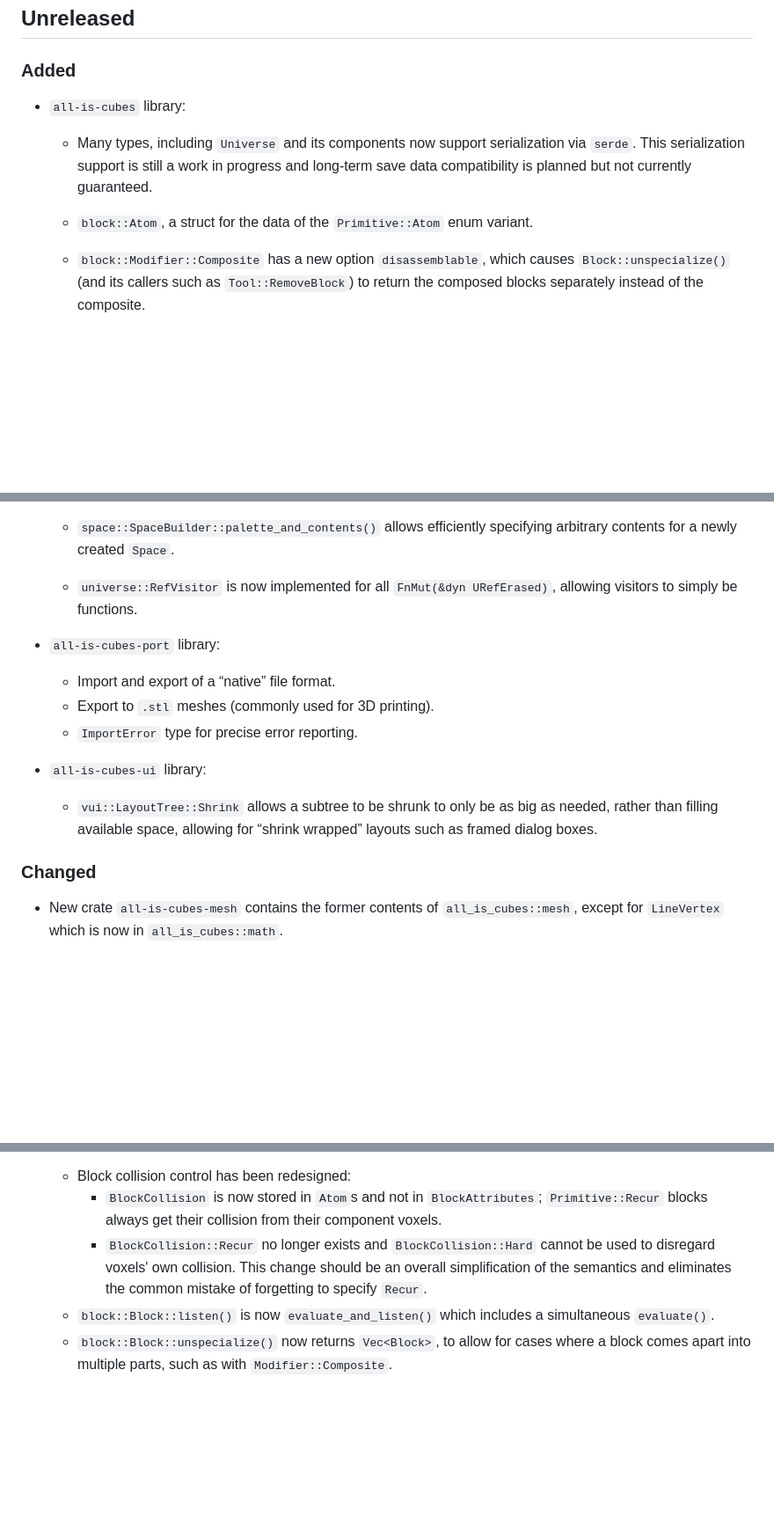
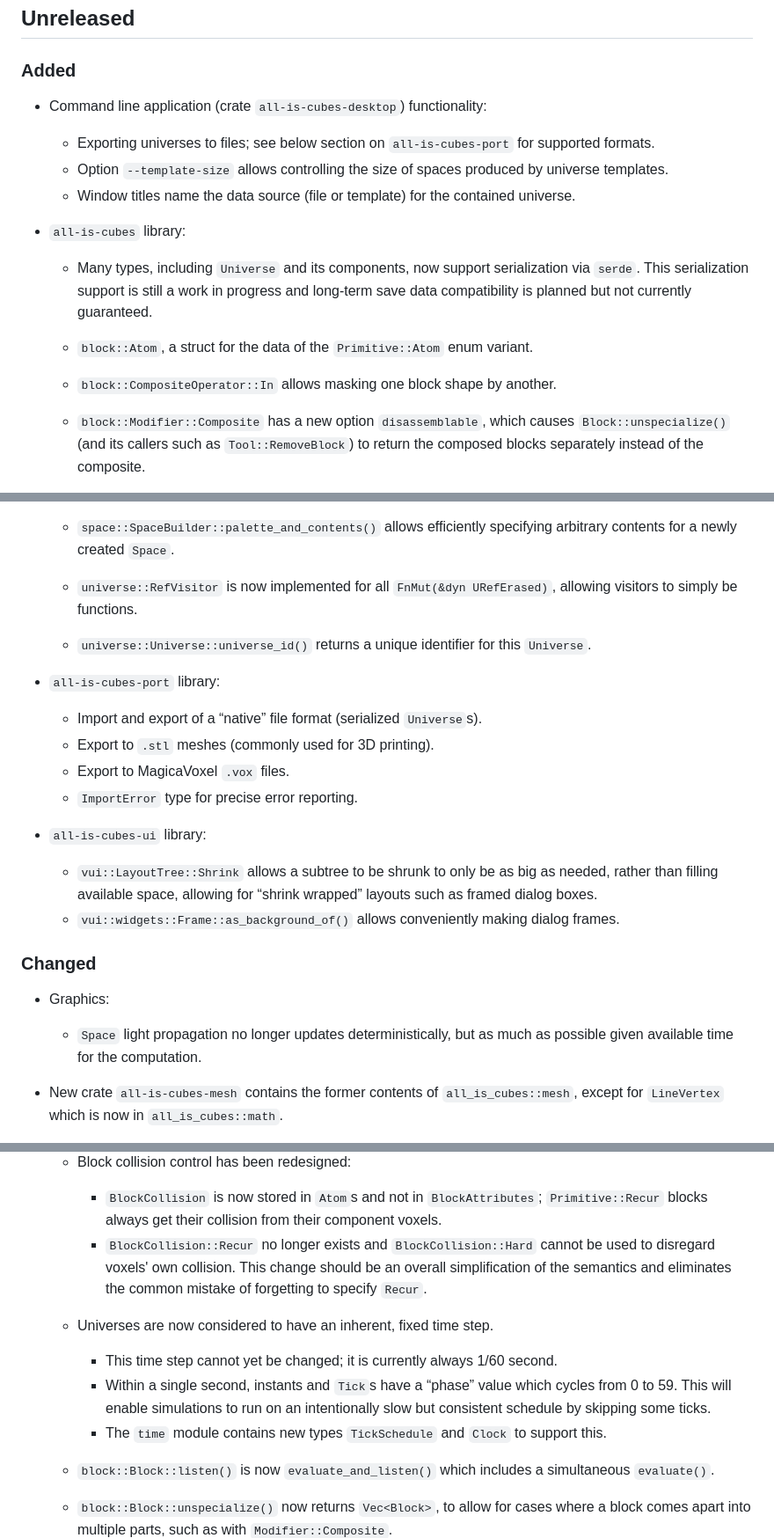
Before and after one commit to kpreid/all-is-cubes, a Markdown page: CHANGELOG.md, 3 parts joined by grey strips. Shown: that part at 88% size. Rendered like a GitHub page; blank space fills up the shorter version.

Commit message:
Add missed items to changelog.

```diff
--- a/CHANGELOG.md
+++ b/CHANGELOG.md
@@ -4,27 +4,39 @@
 
 ### Added
 
+- Command line application (crate `all-is-cubes-desktop`) functionality:
+    - Exporting universes to files; see below section on `all-is-cubes-port` for supported formats.
+    - Option `--template-size` allows controlling the size of spaces produced by universe templates.
+    - Window titles name the data source (file or template) for the contained universe.
+
 - `all-is-cubes` library:
-    - Many types, including `Universe` and its components now support serialization via `serde`.
+    - Many types, including `Universe` and its components, now support serialization via `serde`.
       This serialization support is still a work in progress and long-term save data compatibility is planned but not currently guaranteed.
 
     - `block::Atom`, a struct for the data of the `Primitive::Atom` enum variant.
+    - `block::CompositeOperator::In` allows masking one block shape by another.
     - `block::Modifier::Composite` has a new option `disassemblable`, which causes `Block::unspecialize()` (and its callers such as `Tool::RemoveBlock`) to return the composed blocks separately instead of the composite.
     - `linking::BlockProvider` now has methods `subset()` (replace keys) and `map()` (replace values) to allow using `BlockProvider`s in more ways.
     - `math::GridAab::iter()` to iterate over `(cube, &item)`.
     - `save::WhenceUniverse`, a trait for associating a `Universe` with disk files or other persistent storage. `Universe` now keeps an `Arc<dyn WhenceUniverse>`.
     - `space::SpaceBuilder::palette_and_contents()` allows efficiently specifying arbitrary contents for a newly created `Space`.
     - `universe::RefVisitor` is now implemented for all `FnMut(&dyn URefErased)`, allowing visitors to simply be functions.
+    - `universe::Universe::universe_id()` returns a unique identifier for this `Universe`.
 
 - `all-is-cubes-port` library:
-    - Import and export of a “native” file format.
+    - Import and export of a “native” file format (serialized `Universe`s).
     - Export to `.stl` meshes (commonly used for 3D printing).
+    - Export to MagicaVoxel `.vox` files.
     - `ImportError` type for precise error reporting.
 
 - `all-is-cubes-ui` library:
     - `vui::LayoutTree::Shrink` allows a subtree to be shrunk to only be as big as needed, rather than filling available space, allowing for “shrink wrapped” layouts such as framed dialog boxes.
+    - `vui::widgets::Frame::as_background_of()` allows conveniently making dialog frames.
 
 ### Changed
+
+- Graphics:
+    - `Space` light propagation no longer updates deterministically, but as much as possible given available time for the computation.
 
 - New crate `all-is-cubes-mesh` contains the former contents of `all_is_cubes::mesh`, except for `LineVertex` which is now in `all_is_cubes::math`.
     - `SpaceMesh` indices are now either `u16` or `u32` depending on the size of the mesh, rather than always `u32`. The new enum `all_is_cubes_mesh::IndexSlice` is used to work with them.
@@ -37,6 +49,13 @@
         - `BlockCollision` is now stored in `Atom`s and not in `BlockAttributes`; `Primitive::Recur` blocks always get their collision from their component voxels.
         - `BlockCollision::Recur` no longer exists and `BlockCollision::Hard` cannot be used to disregard voxels' own collision.
         This change should be an overall simplification of the semantics and eliminates the common mistake of forgetting to specify `Recur`.
+
+    - Universes are now considered to have an inherent, fixed time step.
+        - This time step cannot yet be changed; it is currently always 1/60 second.
+        - Within a single second, instants and `Tick`s have a “phase” value which cycles from 0 to 59.
+          This will enable simulations to run on an intentionally slow but consistent schedule by skipping some ticks.
+        - The `time` module contains new types `TickSchedule` and `Clock` to support this.
+
     - `block::Block::listen()` is now `evaluate_and_listen()` which includes a simultaneous `evaluate()`.
     - `block::Block::unspecialize()` now returns `Vec<Block>`, to allow for cases where a block comes apart into multiple parts, such as with `Modifier::Composite`.
     - `block::EvaluatedBlock` now has a `voxels` field of the new type `Evoxels`, which replaces the previous `resolution` and `voxels` fields.
```
Also changed, not shown: other parts of CHANGELOG.md (+2 -0 lines).
